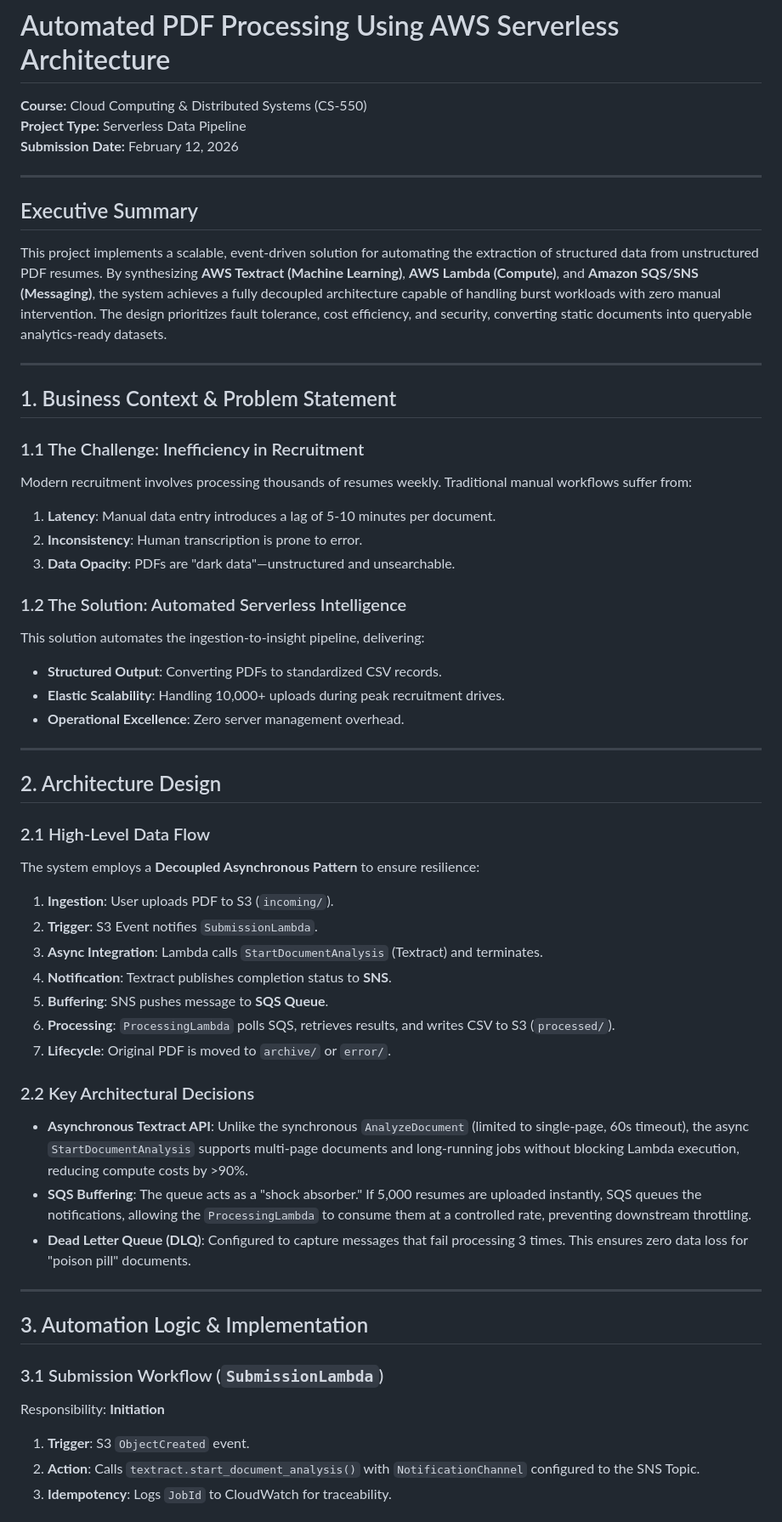
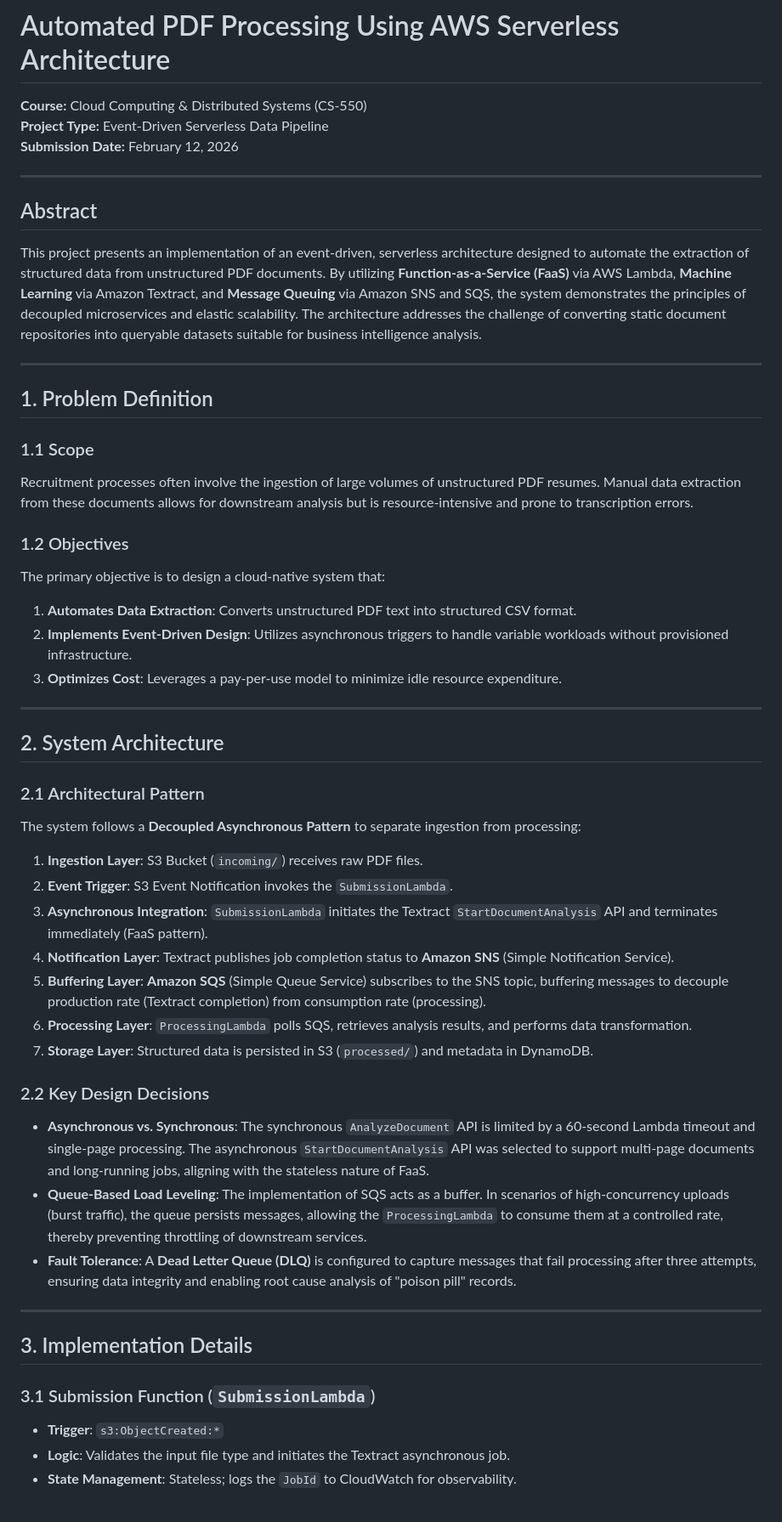
Before and after one commit to siddharth404/icc-aws-pdf-textract-project, a Markdown page: README.md, the part around one of its changes. Shown at 85% size. Rendered like a GitHub page.

```diff
--- a/README.md
+++ b/README.md
@@ -1,56 +1,52 @@
 # Automated PDF Processing Using AWS Serverless Architecture
 **Course:** Cloud Computing & Distributed Systems (CS-550)
-**Project Type:** Serverless Data Pipeline
+**Project Type:** Event-Driven Serverless Data Pipeline
 **Submission Date:** February 12, 2026
 
 ---
 
-## Executive Summary
-This project implements a scalable, event-driven solution for automating the extraction of structured data from unstructured PDF resumes. By synthesizing **AWS Textract (Machine Learning)**, **AWS Lambda (Compute)**, and **Amazon SQS/SNS (Messaging)**, the system achieves a fully decoupled architecture capable of handling burst workloads with zero manual intervention. The design prioritizes fault tolerance, cost efficiency, and security, converting static documents into queryable analytics-ready datasets.
+## Abstract
+This project presents an implementation of an event-driven, serverless architecture designed to automate the extraction of structured data from unstructured PDF documents. By utilizing **Function-as-a-Service (FaaS)** via AWS Lambda, **Machine Learning** via Amazon Textract, and **Message Queuing** via Amazon SNS and SQS, the system demonstrates the principles of decoupled microservices and elastic scalability. The architecture addresses the challenge of converting static document repositories into queryable datasets suitable for business intelligence analysis.
 
 ---
 
-## 1. Business Context & Problem Statement
+## 1. Problem Definition
 
-### 1.1 The Challenge: Inefficiency in Recruitment
-Modern recruitment involves processing thousands of resumes weekly. Traditional manual workflows suffer from:
-1.  **Latency**: Manual data entry introduces a lag of 5-10 minutes per document.
-2.  **Inconsistency**: Human transcription is prone to error.
-3.  **Data Opacity**: PDFs are "dark data"—unstructured and unsearchable.
+### 1.1 Scope
+Recruitment processes often involve the ingestion of large volumes of unstructured PDF resumes. Manual data extraction from these documents allows for downstream analysis but is resource-intensive and prone to transcription errors.
 
-### 1.2 The Solution: Automated Serverless Intelligence
-This solution automates the ingestion-to-insight pipeline, delivering:
--   **Structured Output**: Converting PDFs to standardized CSV records.
--   **Elastic Scalability**: Handling 10,000+ uploads during peak recruitment drives.
--   **Operational Excellence**: Zero server management overhead.
+### 1.2 Objectives
+The primary objective is to design a cloud-native system that:
+1.  **Automates Data Extraction**: Converts unstructured PDF text into structured CSV format.
+2.  **Implements Event-Driven Design**: Utilizes asynchronous triggers to handle variable workloads without provisioned infrastructure.
+3.  **Optimizes Cost**: Leverages a pay-per-use model to minimize idle resource expenditure.
 
 ---
 
-## 2. Architecture Design
+## 2. System Architecture
 
-### 2.1 High-Level Data Flow
-The system employs a **Decoupled Asynchronous Pattern** to ensure resilience:
+### 2.1 Architectural Pattern
+The system follows a **Decoupled Asynchronous Pattern** to separate ingestion from processing:
 
-1.  **Ingestion**: User uploads PDF to S3 (`incoming/`).
-2.  **Trigger**: S3 Event notifies `SubmissionLambda`.
-3.  **Async Integration**: Lambda calls `StartDocumentAnalysis` (Textract) and terminates.
-4.  **Notification**: Textract publishes completion status to **SNS**.
-5.  **Buffering**: SNS pushes message to **SQS Queue**.
-6.  **Processing**: `ProcessingLambda` polls SQS, retrieves results, and writes CSV to S3 (`processed/`).
-7.  **Lifecycle**: Original PDF is moved to `archive/` or `error/`.
+1.  **Ingestion Layer**: S3 Bucket (`incoming/`) receives raw PDF files.
+2.  **Event Trigger**: S3 Event Notification invokes the `SubmissionLambda`.
+3.  **Asynchronous Integration**: `SubmissionLambda` initiates the Textract `StartDocumentAnalysis` API and terminates immediately (FaaS pattern).
+4.  **Notification Layer**: Textract publishes job completion status to **Amazon SNS** (Simple Notification Service).
+5.  **Buffering Layer**: **Amazon SQS** (Simple Queue Service) subscribes to the SNS topic, buffering messages to decouple production rate (Textract completion) from consumption rate (processing).
+6.  **Processing Layer**: `ProcessingLambda` polls SQS, retrieves analysis results, and performs data transformation.
+7.  **Storage Layer**: Structured data is persisted in S3 (`processed/`) and metadata in DynamoDB.
 
-### 2.2 Key Architectural Decisions
--   **Asynchronous Textract API**: Unlike the synchronous `AnalyzeDocument` (limited to single-page, 60s timeout), the async `StartDocumentAnalysis` supports multi-page documents and long-running jobs without blocking Lambda execution, reducing compute costs by >90%.
--   **SQS Buffering**: The queue acts as a "shock absorber." If 5,000 resumes are uploaded instantly, SQS queues the notifications, allowing the `ProcessingLambda` to consume them at a controlled rate, preventing downstream throttling.
--   **Dead Letter Queue (DLQ)**: Configured to capture messages that fail processing 3 times. This ensures zero data loss for "poison pill" documents.
+### 2.2 Key Design Decisions
+-   **Asynchronous vs. Synchronous**: The synchronous `AnalyzeDocument` API is limited by a 60-second Lambda timeout and single-page processing. The asynchronous `StartDocumentAnalysis` API was selected to support multi-page documents and long-running jobs, aligning with the stateless nature of FaaS.
+-   **Queue-Based Load Leveling**: The implementation of SQS acts as a buffer. In scenarios of high-concurrency uploads (burst traffic), the queue persists messages, allowing the `ProcessingLambda` to consume them at a controlled rate, thereby preventing throttling of downstream services.
+-   **Fault Tolerance**: A **Dead Letter Queue (DLQ)** is configured to capture messages that fail processing after three attempts, ensuring data integrity and enabling root cause analysis of "poison pill" records.
 
 ---
 
-## 3. Automation Logic & Implementation
+## 3. Implementation Details
 
-### 3.1 Submission Workflow (`SubmissionLambda`)
-Responsibility: **Initiation**
-1.  **Trigger**: S3 `ObjectCreated` event.
-2.  **Action**: Calls `textract.start_document_analysis()` with `NotificationChannel` configured to the SNS Topic.
-3.  **Idempotency**: Logs `JobId` to CloudWatch for traceability.
+### 3.1 Submission Function (`SubmissionLambda`)
+*   **Trigger**: `s3:ObjectCreated:*`
+*   **Logic**: Validates the input file type and initiates the Textract asynchronous job.
+*   **State Management**: Stateless; logs the `JobId` to CloudWatch for observability.
 
```
Also changed, not shown: other parts of README.md (+71 -78 lines).
